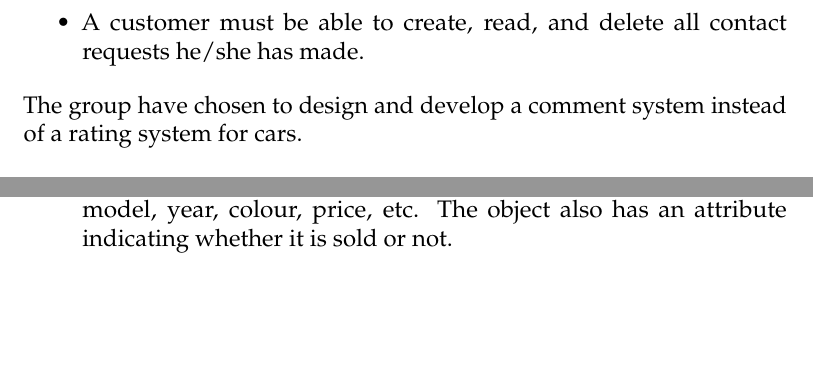
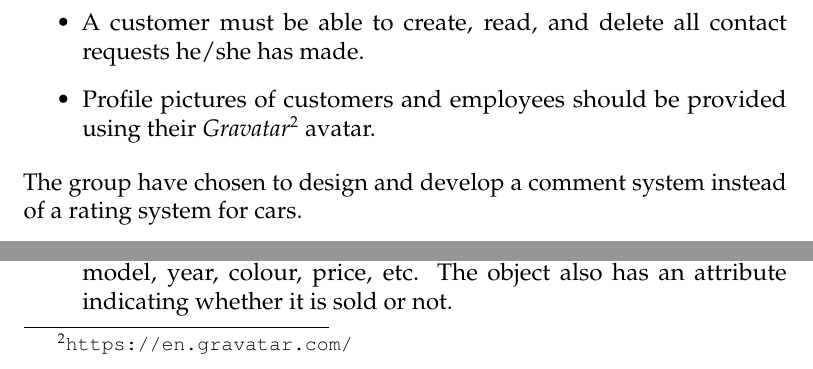
Before and after one commit to andersfischernielsen/DriveIT, a LaTeX thesis (documentation/tex/main.tex, which reads documentation/tex/RAD-Part/RAD-ProposedSystem-FunctionalRequirements.tex): two parts of page 13 of 82, joined at a grey line, cut so that both start at the same text, the shorter picture padded with empty space. Compiled offline with pdfLaTeX; an older LaTeX class or package is replaced by its successor.

Commit message:
Added a functional requirement that profile pictures of customers and employees should be provided by Gravatar (and added a footnote to their website)

```diff
--- a/documentation/tex/RAD-Part/RAD-ProposedSystem-FunctionalRequirements.tex
+++ b/documentation/tex/RAD-Part/RAD-ProposedSystem-FunctionalRequirements.tex
@@ -21,6 +21,7 @@
     \item An employee must be able to get more information about a car using the \textit{Car Query API}\footnote{\url{http://www.carqueryapi.com/}}.
     \item A sold car must be visible in the system for another week after it has been sold.
     \item A customer must be able to create, read, and delete all contact requests he/she has made.
+    \item Profile pictures of customers and employees should be provided using their \textit{Gravatar}\footnote{\url{https://en.gravatar.com/}} avatar.
 \end{itemize}
 The group have chosen to design and develop a comment system instead of a rating system for cars.
 
```
